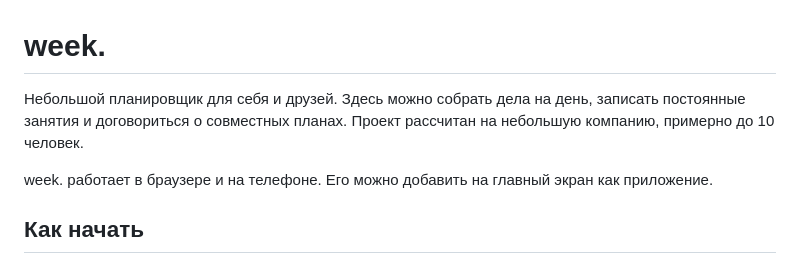
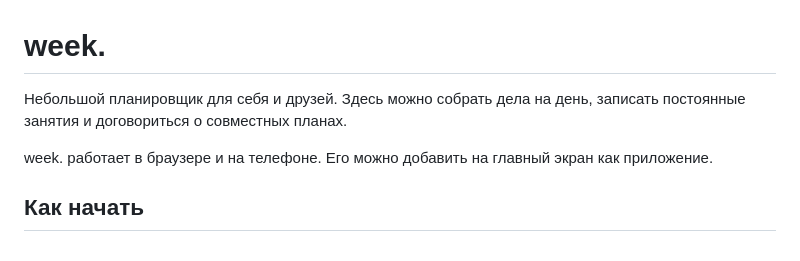
Before and after one commit to svyre/week, a Markdown page: README.md, the part around the change. Rendered like a GitHub page.

```diff
--- a/README.md
+++ b/README.md
@@ -1,6 +1,6 @@
 # week.
 
-Небольшой планировщик для себя и друзей. Здесь можно собрать дела на день, записать постоянные занятия и договориться о совместных планах. Проект рассчитан на небольшую компанию, примерно до 10 человек.
+Небольшой планировщик для себя и друзей. Здесь можно собрать дела на день, записать постоянные занятия и договориться о совместных планах.
 
 week. работает в браузере и на телефоне. Его можно добавить на главный экран как приложение.
 
```
